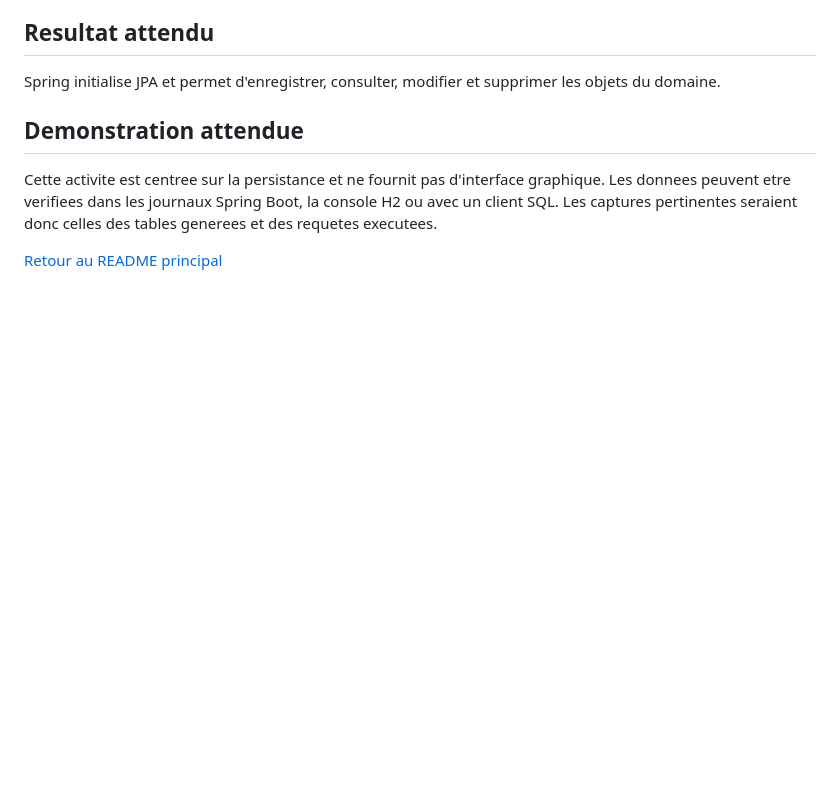
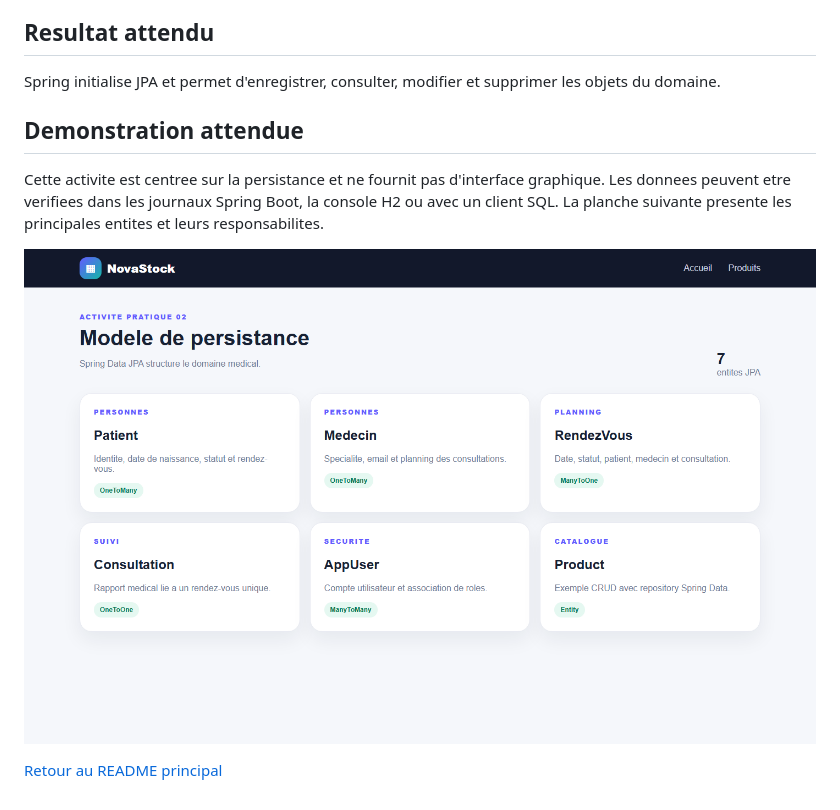
Before and after one commit to othmaneelwahidi/JEE, a Markdown page: Activité Pratique N°2 - ORM JPA Hibernate Spring Data/README.md, the part around the change. Drawn GitHub-style; pictures changed too: Activité Pratique N°2 - ORM JPA Hibernate Spring Data/screenshots/modele-jpa.png (added); blank space fills up the shorter version.

```diff
--- a/Activité Pratique N°2 - ORM JPA Hibernate Spring Data/README.md
+++ b/Activité Pratique N°2 - ORM JPA Hibernate Spring Data/README.md
@@ -48,7 +48,9 @@ les objets du domaine.
 
 Cette activite est centree sur la persistance et ne fournit pas d'interface
 graphique. Les donnees peuvent etre verifiees dans les journaux Spring Boot, la
-console H2 ou avec un client SQL. Les captures pertinentes seraient donc celles
-des tables generees et des requetes executees.
+console H2 ou avec un client SQL. La planche suivante presente les principales
+entites et leurs responsabilites.
+
+![Modele de persistance JPA](screenshots/modele-jpa.png)
 
 [Retour au README principal](../README.md)
```
Also changed, not shown: Activité Pratique N°1 - Injection des dépendances/README.md (+3 -2 lines), Activité Pratique N°1 - Injection des dépendances/screenshots/architecture-ioc.png (added), Activité Pratique N°3 - Application Web Spring Boot/screenshots/01-login.png, Activité Pratique N°3 - Application Web Spring Boot/screenshots/02-liste-produits-admin.png, Activité Pratique N°4 - Angular Framework/screenshots/1-home.png, Activité Pratique N°4 - Angular Framework/screenshots/2-products.png, 11 other files.
